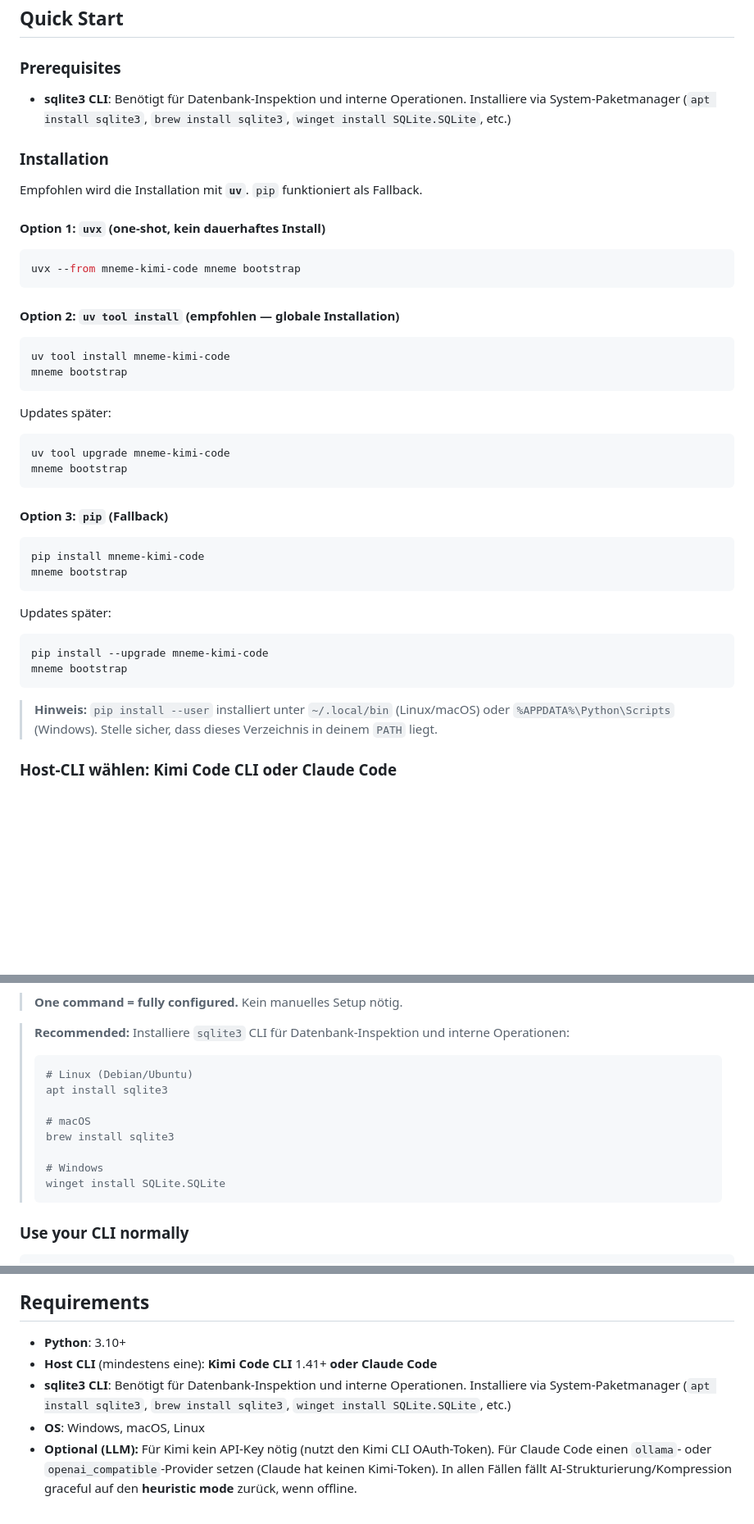
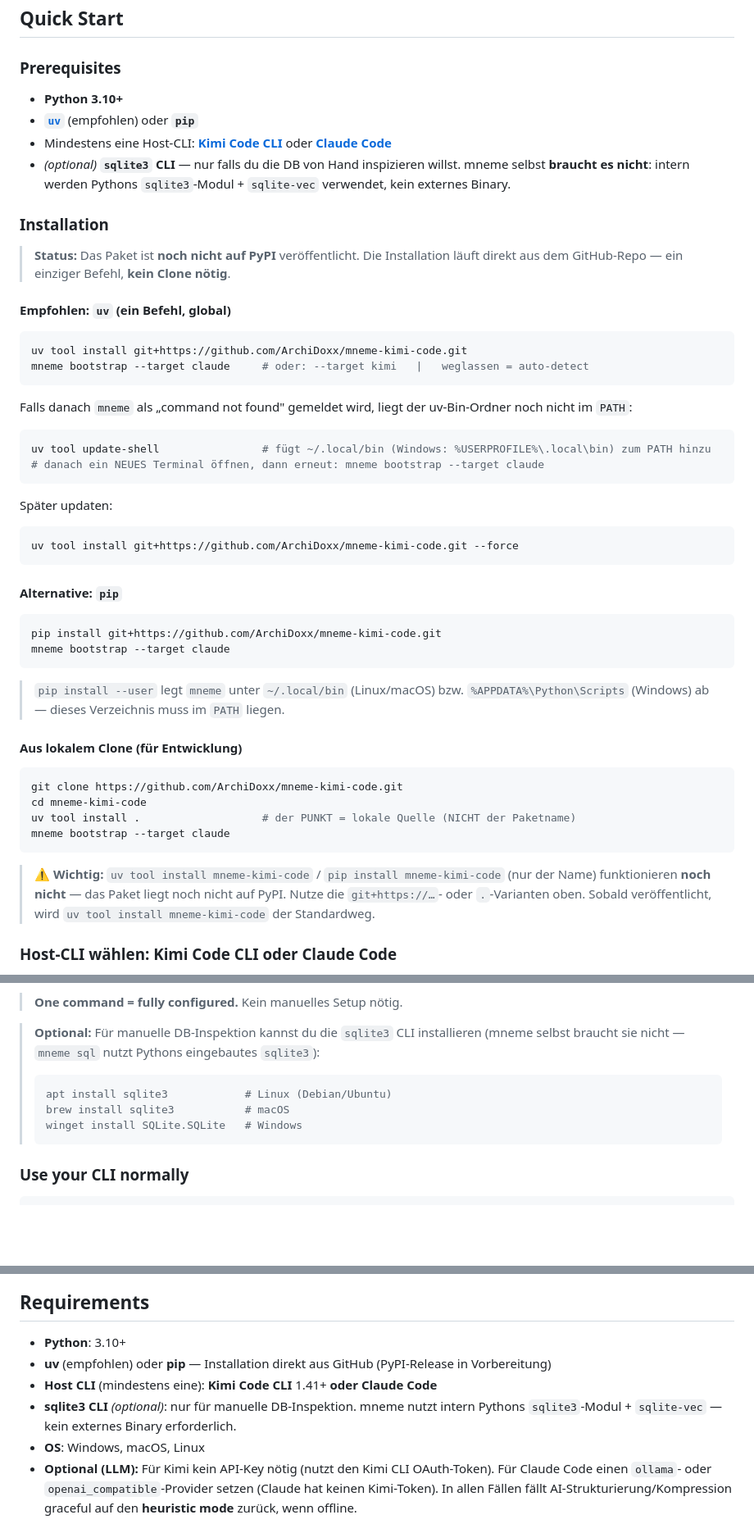
Before and after one commit to ArchiDoxx/mneme-kimi-code, a Markdown page: README.md, 3 parts joined by grey strips. Shown at 82% size. GitHub-like rendering; blank space fills up the shorter version.

Commit message:
README: clarify install, prereqs & badges
Revamps the installation and prerequisites sections: adds an "Install from GitHub" badge and a "PyPI not yet published" badge, and clarifies that the package must be installed directly from the GitHub repo until a PyPI release is available. Replaces previous uvx/pip examples with concrete commands using `uv tool install git+https://...` and `pip install git+https://...`, adds guidance to run `uv tool update-shell` if `mneme` is not on PATH, and documents a local clone workflow for development. Notes that Python 3.10+ and a host CLI (Kimi or Claude) are required, recommends `uv` (or `pip`) for installation, and marks the `sqlite3` CLI as optional (mneme uses Python's sqlite3 + sqlite-vec internally). Small formatting and wording tweaks to make onboarding clearer and reduce confusion about PyPI status.

````diff
--- a/README.md
+++ b/README.md
@@ -110,47 +111,54 @@ mneme-kimi-code ist so konzipiert, dass es **vollständig offline** funktioniert
 
 ### Prerequisites
 
-- **sqlite3 CLI**: Benötigt für Datenbank-Inspektion und interne Operationen. Installiere via System-Paketmanager (`apt install sqlite3`, `brew install sqlite3`, `winget install SQLite.SQLite`, etc.)
+- **Python 3.10+**
+- **[`uv`](https://docs.astral.sh/uv/)** (empfohlen) oder **`pip`**
+- Mindestens eine Host-CLI: **[Kimi Code CLI](https://moonshotai.github.io/kimi-cli/)** oder **[Claude Code](https://docs.claude.com/en/docs/claude-code)**
+- *(optional)* **`sqlite3` CLI** — nur falls du die DB von Hand inspizieren willst. mneme selbst **braucht es nicht**: intern werden Pythons `sqlite3`-Modul + `sqlite-vec` verwendet, kein externes Binary.
 
 ### Installation
 
-Empfohlen wird die Installation mit **`uv`**. `pip` funktioniert als Fallback.
+> **Status:** Das Paket ist **noch nicht auf PyPI** veröffentlicht. Die Installation läuft direkt aus dem GitHub-Repo — ein einziger Befehl, **kein Clone nötig**.
 
-#### Option 1: `uvx` (one-shot, kein dauerhaftes Install)
+#### Empfohlen: `uv` (ein Befehl, global)
 
 ```bash
-uvx --from mneme-kimi-code mneme bootstrap
+uv tool install git+https://github.com/ArchiDoxx/mneme-kimi-code.git
+mneme bootstrap --target claude     # oder: --target kimi   |   weglassen = auto-detect
 ```
 
-#### Option 2: `uv tool install` (empfohlen — globale Installation)
+Falls danach `mneme` als „command not found" gemeldet wird, liegt der uv-Bin-Ordner noch nicht im `PATH`:
 
 ```bash
-uv tool install mneme-kimi-code
-mneme bootstrap
+uv tool update-shell                # fügt ~/.local/bin (Windows: %USERPROFILE%\.local\bin) zum PATH hinzu
+# danach ein NEUES Terminal öffnen, dann erneut: mneme bootstrap --target claude
 ```
 
-Updates später:
+Später updaten:
 
 ```bash
-uv tool upgrade mneme-kimi-code
-mneme bootstrap
+uv tool install git+https://github.com/ArchiDoxx/mneme-kimi-code.git --force
 ```
 
-#### Option 3: `pip` (Fallback)
+#### Alternative: `pip`
 
 ```bash
-pip install mneme-kimi-code
-mneme bootstrap
+pip install git+https://github.com/ArchiDoxx/mneme-kimi-code.git
+mneme bootstrap --target claude
 ```
 
-Updates später:
+> `pip install --user` legt `mneme` unter `~/.local/bin` (Linux/macOS) bzw. `%APPDATA%\Python\Scripts` (Windows) ab — dieses Verzeichnis muss im `PATH` liegen.
+
+#### Aus lokalem Clone (für Entwicklung)
 
 ```bash
-pip install --upgrade mneme-kimi-code
-mneme bootstrap
+git clone https://github.com/ArchiDoxx/mneme-kimi-code.git
+cd mneme-kimi-code
+uv tool install .                   # der PUNKT = lokale Quelle (NICHT der Paketname)
+mneme bootstrap --target claude
 ```
 
-> **Hinweis:** `pip install --user` installiert unter `~/.local/bin` (Linux/macOS) oder `%APPDATA%\Python\Scripts` (Windows). Stelle sicher, dass dieses Verzeichnis in deinem `PATH` liegt.
+> ⚠️ **Wichtig:** `uv tool install mneme-kimi-code` / `pip install mneme-kimi-code` (nur der Name) funktionieren **noch nicht** — das Paket liegt noch nicht auf PyPI. Nutze die `git+https://…`- oder `.`-Varianten oben. Sobald veröffentlicht, wird `uv tool install mneme-kimi-code` der Standardweg.
 
 ### Host-CLI wählen: Kimi Code CLI **oder** Claude Code
 
@@ -201,16 +209,11 @@ Ein `kimi plugin install`-Schritt ist weder nötig noch möglich. `mneme bootstr
 
 > **One command = fully configured.** Kein manuelles Setup nötig.
 
-> **Recommended:** Installiere `sqlite3` CLI für Datenbank-Inspektion und interne Operationen:
+> **Optional:** Für manuelle DB-Inspektion kannst du die `sqlite3` CLI installieren (mneme selbst braucht sie nicht — `mneme sql` nutzt Pythons eingebautes `sqlite3`):
 > ```bash
-> # Linux (Debian/Ubuntu)
-> apt install sqlite3
->
-> # macOS
-> brew install sqlite3
->
-> # Windows
-> winget install SQLite.SQLite
+> apt install sqlite3            # Linux (Debian/Ubuntu)
+> brew install sqlite3           # macOS
+> winget install SQLite.SQLite   # Windows
 > ```
 
 ### Use your CLI normally
@@ -418,8 +421,9 @@ Dies merged mit der globalen Config (Projekt-Werte überschreiben globale).
 ## Requirements
 
 - **Python**: 3.10+
+- **uv** (empfohlen) oder **pip** — Installation direkt aus GitHub (PyPI-Release in Vorbereitung)
 - **Host CLI** (mindestens eine): **Kimi Code CLI** 1.41+ **oder** **Claude Code**
-- **sqlite3 CLI**: Benötigt für Datenbank-Inspektion und interne Operationen. Installiere via System-Paketmanager (`apt install sqlite3`, `brew install sqlite3`, `winget install SQLite.SQLite`, etc.)
+- **sqlite3 CLI** *(optional)*: nur für manuelle DB-Inspektion. mneme nutzt intern Pythons `sqlite3`-Modul + `sqlite-vec` — kein externes Binary erforderlich.
 - **OS**: Windows, macOS, Linux
 - **Optional (LLM):** Für Kimi kein API-Key nötig (nutzt den Kimi CLI OAuth-Token). Für Claude Code einen `ollama`- oder `openai_compatible`-Provider setzen (Claude hat keinen Kimi-Token). In allen Fällen fällt AI-Strukturierung/Kompression graceful auf den **heuristic mode** zurück, wenn offline.
 
````
Also changed, not shown: other parts of README.md (+2 -1 lines).
